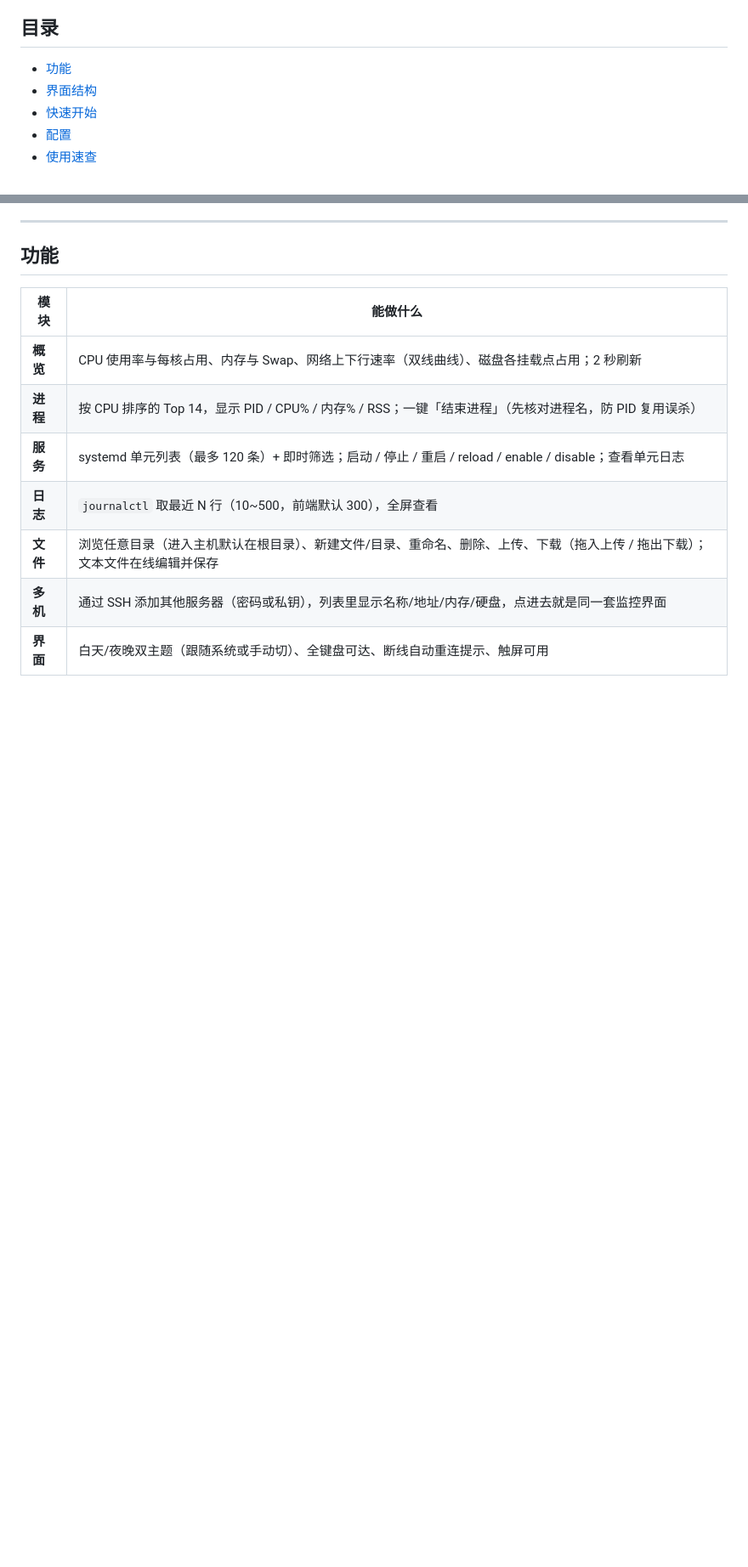
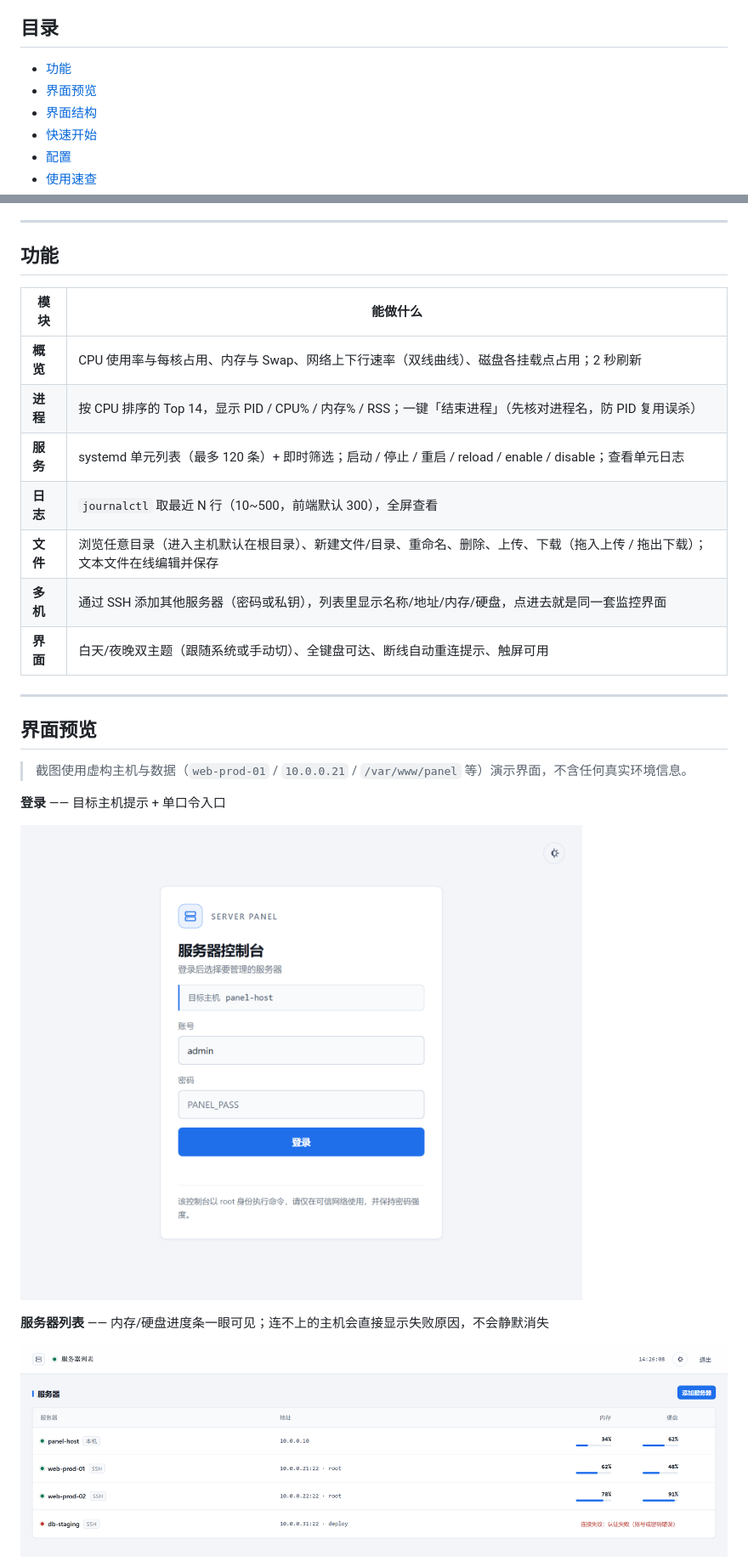
Before and after one commit to Oppenhello/server-panel, a Markdown page: README.md, 2 parts joined by grey strips. Shown at 85% size. GitHub-like rendering; pictures changed too: docs/screenshots/login.png (added), docs/screenshots/servers.png (added); blank space fills up the shorter version.

```diff
--- a/README.md
+++ b/README.md
@@ -33,6 +33,7 @@
 ## 目录
 
 - [功能](#功能)
+- [界面预览](#界面预览)
 - [界面结构](#界面结构)
 - [快速开始](#快速开始)
 - [配置](#配置)
@@ -59,3 +60,18 @@
 | **文件** | 浏览任意目录（进入主机默认在根目录）、新建文件/目录、重命名、删除、上传、下载（拖入上传 / 拖出下载）；文本文件在线编辑并保存 |
 | **多机** | 通过 SSH 添加其他服务器（密码或私钥），列表里显示名称/地址/内存/硬盘，点进去就是同一套监控界面 |
 | **界面** | 白天/夜晚双主题（跟随系统或手动切）、全键盘可达、断线自动重连提示、触屏可用 |
+
+---
+
+## 界面预览
+
+> 截图使用虚构主机与数据（`web-prod-01` / `10.0.0.21` / `/var/www/panel` 等）演示界面，不含任何真实环境信息。
+
+**登录** —— 目标主机提示 + 单口令入口
+
+![登录页](docs/screenshots/login.png)
+
+**服务器列表** —— 内存/硬盘进度条一眼可见；连不上的主机会直接显示失败原因，不会静默消失
+
+![服务器列表](docs/screenshots/servers.png)
+
```
Also changed, not shown: other parts of README.md (+8 -1 lines), docs/screenshots/dashboard-dark.png (added), docs/screenshots/dashboard-light.png (added).
